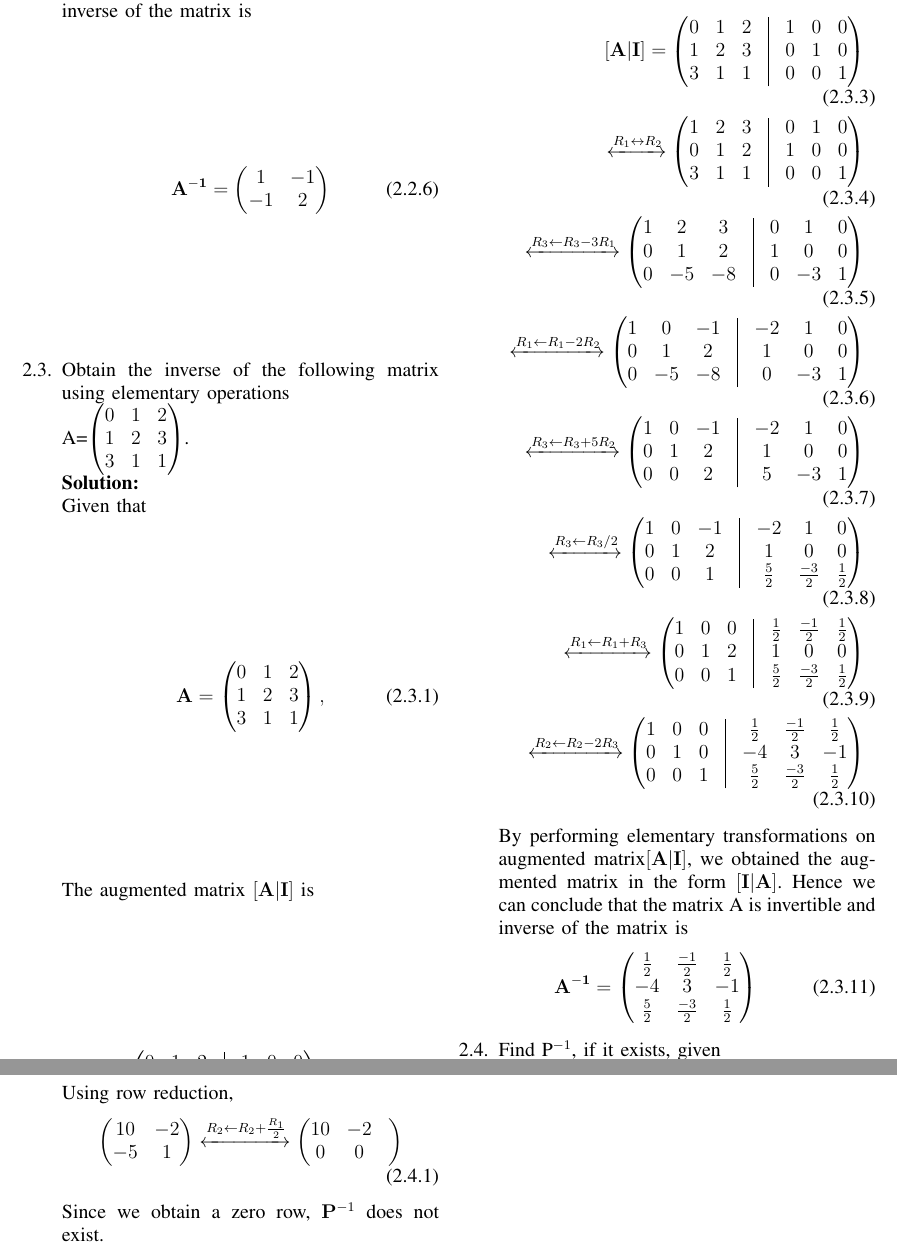
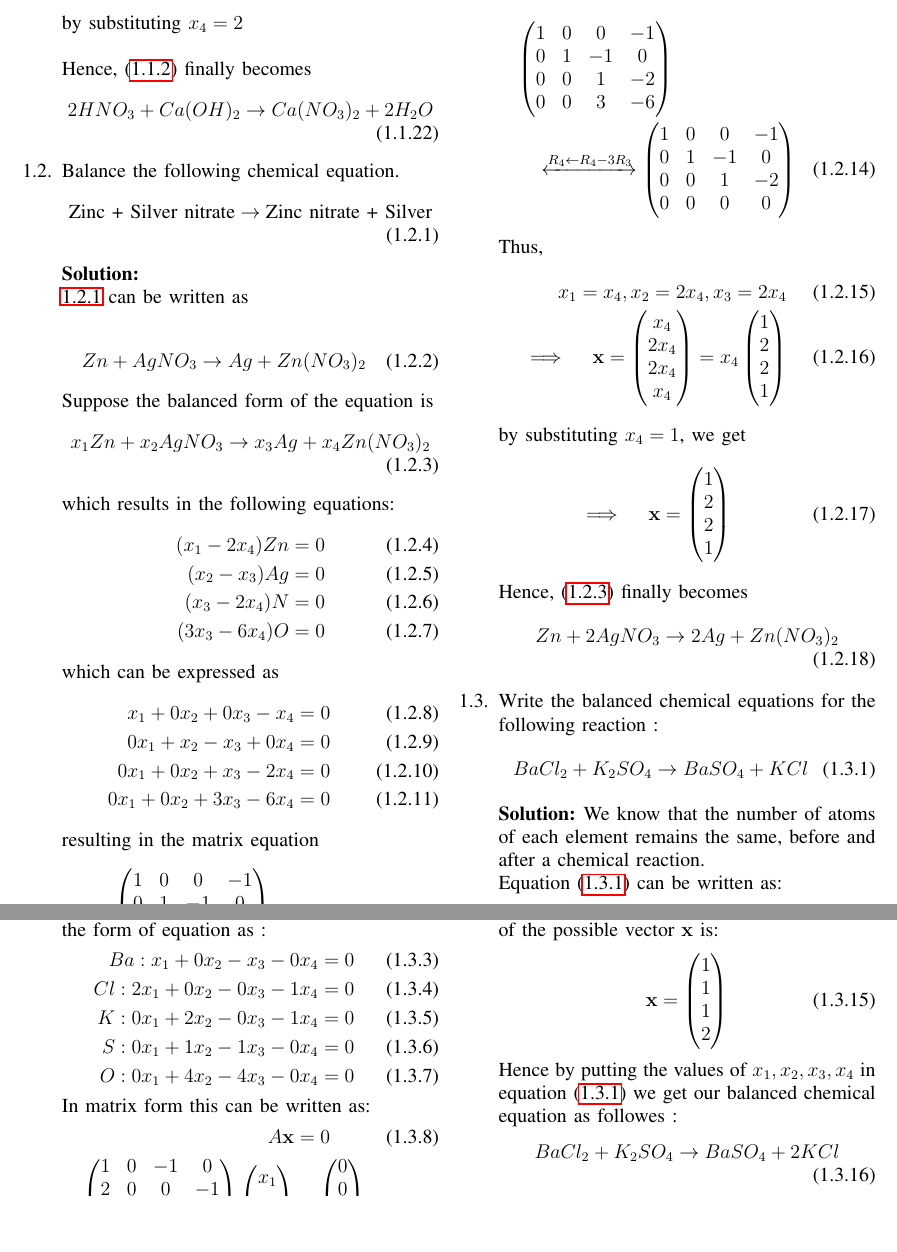
Before and after one commit to gadepall/ncert-matrices, a LaTeX paper (chemistry/gvv_ncert_matrices_chemistry.tex, which reads chemistry/solutions/1.tex, chemistry/solutions/2.tex, chemistry/solutions/3.tex): two parts of pages 2 and 3 of 3, joined at a grey line, cut at the place of the change, the shorter picture padded with empty space. Compiled offline with pdfLaTeX.

Commit message:
Add existing files

```diff
--- a/chemistry/gvv_ncert_matrices_chemistry.tex
+++ b/chemistry/gvv_ncert_matrices_chemistry.tex
@@ -301,3 +311,11 @@ svn co https://github.com/gadepall/school/trunk/ncert/computation/codes
+\item    Balance the following chemical equation.
+    \begin{align}
+        \label{eq:solutions/chem/7b1} \text{Zinc + Silver nitrate} \to \text{Zinc nitrate + Silver}
+    \end{align}
+\solution
+\input{./solutions/2.tex}
+
+\item Write the balanced chemical equations for the following reaction :
 \begin{align}
-	\vec{A} = \myvec{a_1 & b_1  \\ a_2 & b_2 },
+ BaCl_2 + K_2SO_4 \rightarrow BaSO_4 + KCl \label{eq:solutions/chemistry/7d:1}
 \end{align}
@@ -324,13 +322,5 @@ the inverse is given by
-  \input{solutions/2.tex}
-\item Obtain the inverse of the following matrix using elementary operations\\
-  A=$\myvec{0 &1 &2\\1 &2 &3\\3 &1 &1}$.\\
-  \solution
-   \input{solutions/3.tex}
-    \item Find P$^{-1}$, if it exists, given \\
-    P=$\myvec{10 &-2\\-5 &1}$.\\
-    \solution
-    \input{solutions/4.tex}
-
+\solution
+\input{./solutions/3.tex}
 \end{enumerate}
 
 \end{document}
--- a/chemistry/solutions/1.tex
+++ b/chemistry/solutions/1.tex
@@ -27 +80,9 @@
 \end{align}
+by substituting $x_4= 2$
+
+\hfill\break
+%\vspace{5mm}
+Hence, (\ref{eq:solutions/chem/6abalanced}) finally becomes
+\begin{align}
+    2HNO_{3}+ Ca(OH)_{2}\to Ca(NO_{3})_{2}+ 2H_{2}O
+\end{align}
--- a/chemistry/solutions/2.tex
+++ b/chemistry/solutions/2.tex
@@ -1,11 +1,17 @@
 
-Given that
+\ref{eq:solutions/chem/7b1}  can be written as
+
 \begin{align}
-\vec{A} = \myvec{2 & 1 \\ 1 & 1}
+\label{eq:solutions/chem/7b2} Zn+ AgNO_{3} \to Ag + Zn(NO_{3})_{2}
 \end{align}
-The augmented matrix $ [\vec{A} | \vec{I}]$ is as given below:-
+
+Suppose the balanced form of the equation is
 \begin{align}
-\myvec{2 & 1 & \vrule & 1 & 0 \\ 1 & 1 & \vrule & 0 & 1}
+    \label{eq:solutions/chem/7b3} x_{1}Zn+ x_{2}AgNO_{3} \to x_{3}Ag + x_{4} Zn(NO_{3})_{2}
 \end{align}
-We apply the elementary row operations on $ [\vec{A} | \vec{I}]$ as follows :-
+which results in the following equations:
 \begin{align}
+    ( x_{1} - 2x_{4} ) Zn = 0\\
+    ( x_{2} - x_{3} ) Ag = 0\\
+    ( x_{3} - 2 x_{4} ) N =0\\
+    ( 3x_{3} - 6x_{4} ) O = 0
@@ -19,6 +18,17 @@ We apply the elementary row operations on $ [\vec{A} | \vec{I}]$ as follows :-
 \end{align}
-By performing elementary transformations on augmented matrix$ [\vec{A} | \vec{I}]$ , we obtained the augmented matrix in the form $ [\vec{I} | \vec{A}]$.
-Hence we can conclude that the matrix A is invertible and inverse of the matrix is
+which can be expressed as
 \begin{align}
-\vec{A^{-1}}=\myvec {1 & -1 \\  -1 & 2}
+    x_{1} + 0 x_{2} + 0 x_{3} - x_{4} = 0\\
+    0 x_{1} + x_{2} - x_{3} + 0 x_{4} = 0\\
+    0 x_{1} + 0 x_{2} + x_{3} - 2 x_{4} =0\\
+    0 x_{1} + 0 x_{2} + 3x_{3} - 6 x_{4}= 0
 \end{align}
+resulting in the matrix equation
+\begin{align}
+    \label{eq:solutions/chem/7b: matrix}
+    \myvec{1 & 0 & 0 & -1\\
+           0 & 1 & -1 & 0\\
+           0 & 0 & 1 & -2\\
+           0 & 0 & 3 & -6 }\vec{x}
+           =\vec{0}
+\end{align}
@@ -24,0 +41,26 @@ Hence we can conclude that the matrix A is invertible and inverse of the matrix
+    \myvec{1 & 0 & 0 & -1\\
+   	0 & 1 & -1 & 0\\
+   	0 & 0 & 1 & -2\\
+   	0 & 0 & 3 & -6 }
+	\\
+    \xleftrightarrow {R_{4}\leftarrow R_4 - 3R_3}
+      \myvec{1 & 0 & 0 & -1\\
+    	0 & 1 & -1 & 0\\
+    	0 & 0 & 1 & -2\\
+    	0 & 0 & 0 & 0 }
+    \end{multline}
+Thus,
+\begin{align}
+    x_1 = x_4, x_ 2 = 2x_4, x_3 = 2x_4\\
+    \implies \quad\vec{x } = \myvec{x_{4} \\ 2x_{4}\\ 2x_{4} \\ x_{4}}   =  x_4 \myvec{1\\ 2 \\ 2 \\1}
+    \end{align}
+by substituting $x_4= 1$, we get
+\begin{align}
+ \implies \quad\vec{x} = \myvec{1\\ 2 \\ 2 \\1}
+\end{align}
+
+%\vspace{5mm}
+Hence, (\ref{eq:solutions/chem/7b3}) finally becomes
+\begin{align}
+Zn + 2AgNO_{3} \to 2Ag + Zn(NO_{3})_{2}
+\end{align}
--- a/chemistry/solutions/3.tex
+++ b/chemistry/solutions/3.tex
@@ -1,38 +1,22 @@
+We know that the number of atoms of each element remains the
+same, before and after a chemical reaction.
 
-    Given that
+Equation \eqref{eq:solutions/chemistry/7d:1} can be written as:
 \begin{align}
-    \vec{A}& =\myvec {0 & 1 & 2\\1 & 2 & 3\\3 & 1 & 1},
+x_1BaCl_2 + x_2K_2SO_4 \rightarrow x_3BaSO_4 + x_4KCl\label{eq:solutions/chemistry/7d:2}
 \end{align}
-     The augmented matrix $[\vec{A} | \vec{I}]$ is
+Element wise contribution in forming the respective chemical compound can be written in the form of equation as :
 \begin{align}
-    \myvec{0 & 1 & 2 & \vrule & 1 & 0 & 0\\1 & 2 & 3 & \vrule & 0 & 1 & 0\\3 & 1 & 1 & \vrule & 0 & 0 & 1}
+Ba : x_1 + 0x_2 - x_3 - 0x_4 = 0\\
+Cl : 2x_1 + 0x_2 - 0x_3 - 1x_4 = 0\\
+K  : 0x_1 + 2x_2 - 0x_3 - 1x_4 = 0\\
+S  : 0x_1 + 1x_2 - 1x_3 - 0x_4 = 0\\
+O  : 0x_1 + 4x_2 - 4x_3 - 0x_4 = 0
 \end{align}
-    Applying elementary row operations on $[\vec{A} | \vec{I}]$,
+In matrix form this can be written as:
 \begin{align}
-    [\vec{A} | \vec{I}] = \myvec{0 & 1 & 2 & \vrule & 1 & 0 & 0\\1 & 2 & 3 & \vrule & 0 & 1 & 0\\3 & 1 & 1 & \vrule & 0 & 0 & 1}
-    \\
-    \xleftrightarrow{R_1\leftrightarrow R_2}
-    \myvec{1 & 2 & 3 & \vrule & 0 & 1 & 0\\0 & 1 & 2 & \vrule & 1 & 0 & 0\\3 & 1 & 1 & \vrule & 0 & 0 & 1}
-    \\
-    \xleftrightarrow{R_3\leftarrow R_3-3R_1}
-    \myvec{1 & 2 & 3 & \vrule & 0 & 1 & 0\\0 & 1 & 2 & \vrule & 1 & 0 & 0\\0 & -5 & -8 & \vrule & 0 & -3 & 1}
-    \\
-    \xleftrightarrow{R_1\leftarrow R_1-2R_2}
-    \myvec{1 & 0 & -1 & \vrule & -2 & 1 & 0\\0 & 1 & 2 & \vrule & 1 & 0 & 0\\0 & -5 & -8 & \vrule & 0 & -3 & 1}
-    \\
-    \xleftrightarrow{R_3\leftarrow R_3+5R_2}
-    \myvec{1 & 0 & -1 & \vrule & -2 & 1 & 0\\0 & 1 & 2 & \vrule & 1 & 0 & 0\\0 & 0 & 2 & \vrule & 5 & -3 & 1}
-    \\
-    \xleftrightarrow{R_3\leftarrow R_3/2}
-    \myvec{1 & 0 & -1 & \vrule & -2 & 1 & 0\\ 0 & 1 & 2 & \vrule & 1 & 0 & 0\\0 & 0 & 1 &\vrule &\frac{5}{2} &\frac{-3}{2} &\frac{1}{2}}
-    \\
-    \xleftrightarrow{R_1\leftarrow R_1+R_3}
-    \myvec{1 & 0 & 0 & \vrule & \frac{1}{2} & \frac{-1}{2} & \frac{1}{2}\\ 0 & 1 & 2 & \vrule & 1 & 0 & 0\\0 & 0 & 1 &\vrule &\frac{5}{2} &\frac{-3}{2} &\frac{1}{2}}
-    \\
-    \xleftrightarrow{R_2\leftarrow R_2-2R_3}
-    \myvec{1 & 0 & 0 & \vrule & \frac{1}{2} & \frac{-1}{2} & \frac{1}{2}\\ 0 & 1 & 0 & \vrule & -4 & 3 & -1\\0 & 0 & 1 &\vrule &\frac{5}{2} &\frac{-3}{2} &\frac{1}{2}}
+A\vec{x}&=0\\
+  \myvec{1&0&-1&0\\2&0&0&-1\\0&2&0&-1\\0&1&-1&0\\0&4&-4&0}\myvec{x_1\\x_2\\x_3\\x_4}&=\myvec{0\\0\\0\\0\\0}
 \end{align}
-    By performing elementary transformations on augmented matrix$ [\vec{A} | \vec{I}]$, we obtained the augmented matrix in the form $ [\vec{I} | \vec{A}]$.
-    Hence we can conclude that the matrix A is invertible and inverse of the matrix is
+Using Gaussian Elimination method
 \begin{align}
-\vec{A^{-1}}=\myvec { \frac{1}{2} & \frac{-1}{2} & \frac{1}{2} \\  -4 & 3 & -1\\ \frac{5}{2} &\frac{-3}{2} &\frac{1}{2}}
@@ -39 +28,9 @@
 \end{align}
+Clearly the system is linearly dependent. Therefore by fixing the value of $x_4=2$, one of the possible vector $\vec{x}$ is:
+\begin{align}
+    \vec{x}=\myvec{1\\1\\1\\2}
+\end{align}
+Hence by putting the values of $x_1,x_2,x_3,x_4$ in equation \eqref{eq:solutions/chemistry/7d:1} we get our balanced chemical equation as followes :
+\begin{align}
+BaCl_2 + K_2SO_4 \rightarrow BaSO_4 + 2KCl
+\end{align}
```
Also changed, not shown: chemistry/gvv_ncert_matrices_chemistry.pdf (added), chemistry/gvv_ncert_matrices_chemistry.tex (38 more changed lines), chemistry/solutions/1.tex (87 more changed lines), chemistry/solutions/2.tex (13 more changed lines), chemistry/solutions/3.tex (5 more changed lines), 4 other files. Lines whose indentation alone changed are shown as unchanged.
